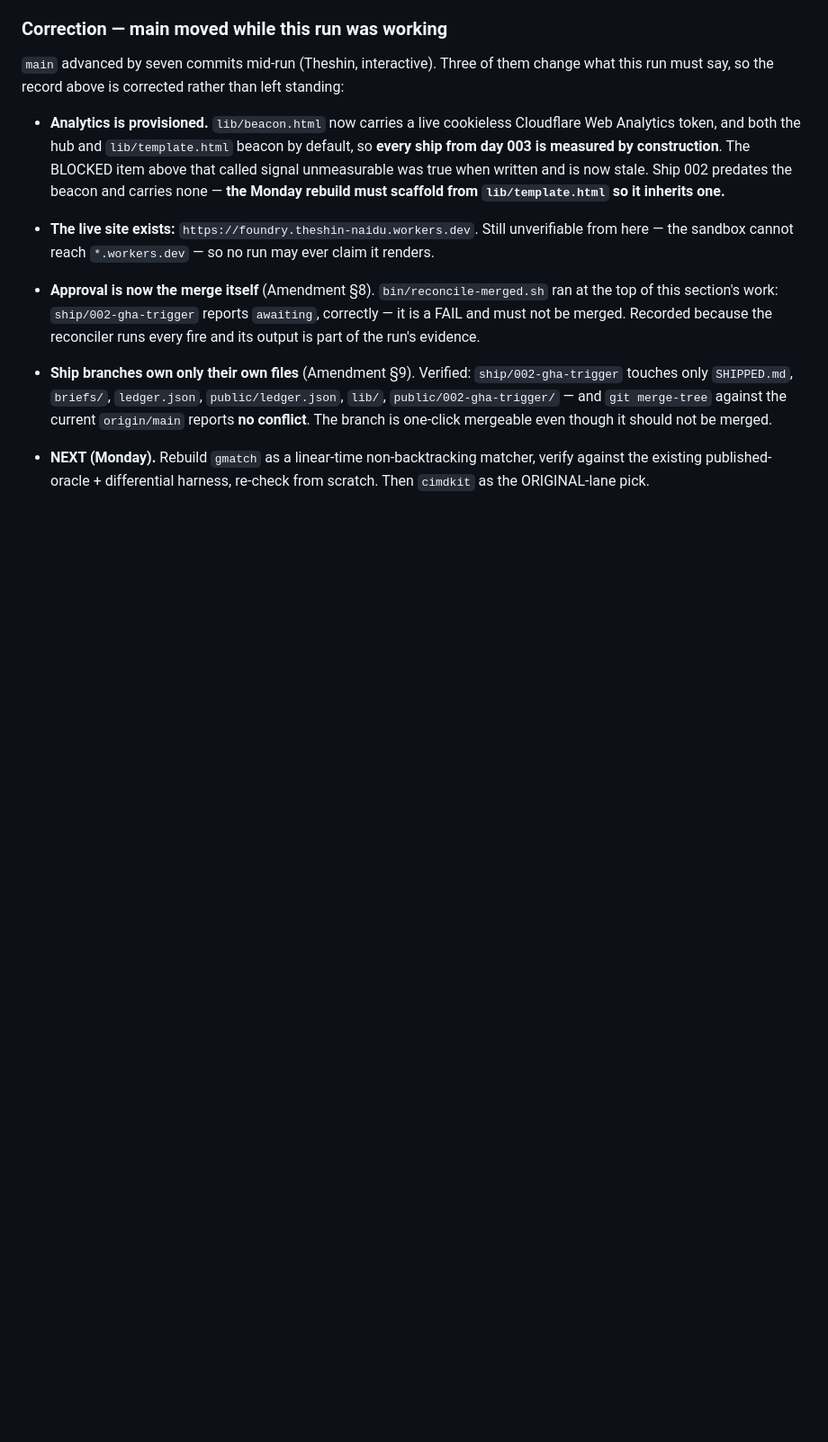
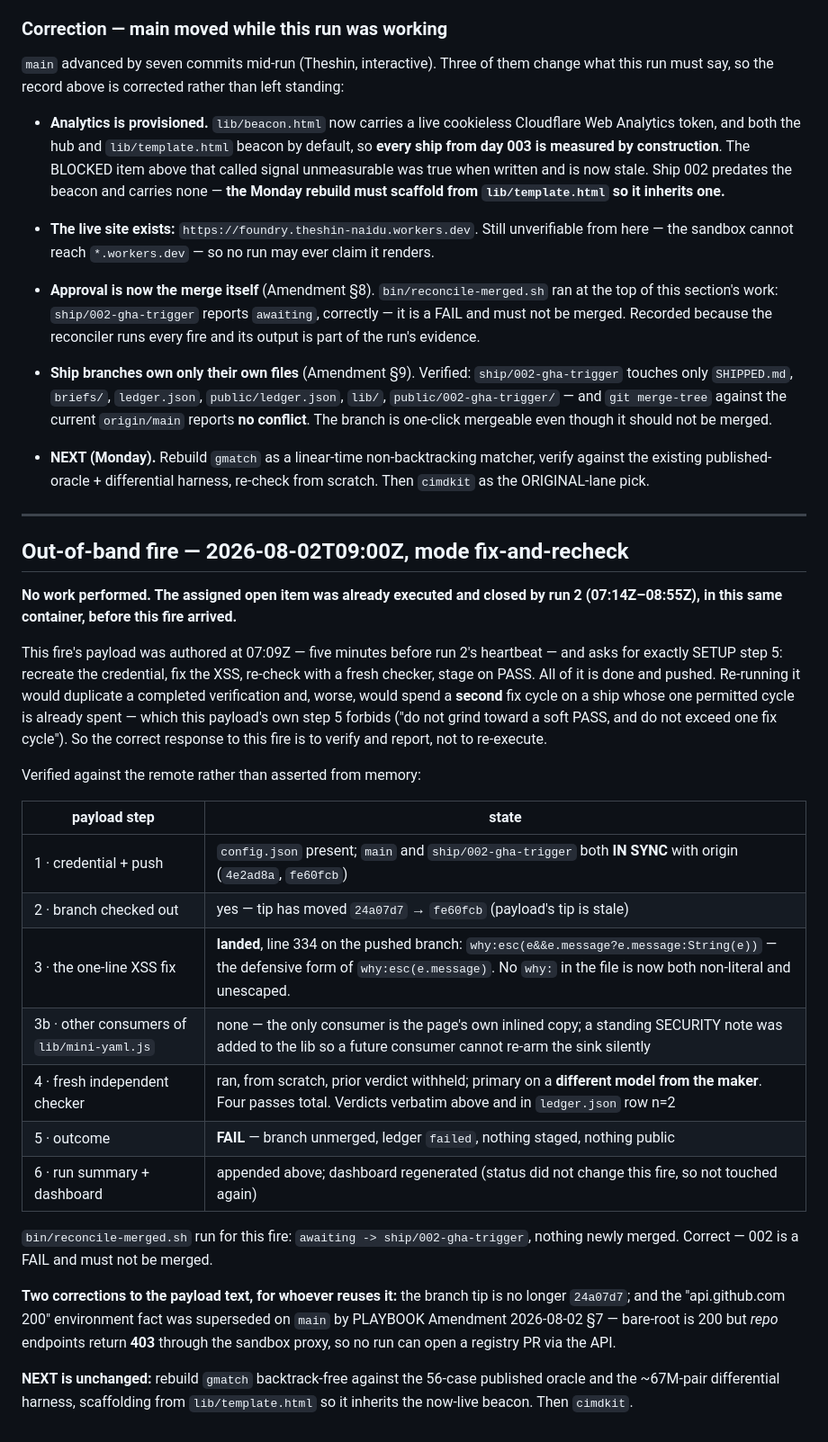
Before and after one commit to theshin621/foundry, a Markdown page: briefs/2026-08-02.md, the part around the change. Shown at 90% size. GitHub-like rendering; blank space fills up the shorter version.

Commit message:
sync brief with main (out-of-band fire record)

```diff
--- a/briefs/2026-08-02.md
+++ b/briefs/2026-08-02.md
@@ -223,3 +223,29 @@ The honest reading: the ship got materially better — the XSS is dead under ~44
 - **Ship branches own only their own files** (Amendment §9). Verified: `ship/002-gha-trigger` touches only `SHIPPED.md`, `briefs/`, `ledger.json`, `public/ledger.json`, `lib/`, `public/002-gha-trigger/` — and `git merge-tree` against the current `origin/main` reports **no conflict**. The branch is one-click mergeable even though it should not be merged.
 
 - **NEXT (Monday).** Rebuild `gmatch` as a linear-time non-backtracking matcher, verify against the existing published-oracle + differential harness, re-check from scratch. Then `cimdkit` as the ORIGINAL-lane pick.
+
+---
+
+## Out-of-band fire — 2026-08-02T09:00Z, mode fix-and-recheck
+
+**No work performed. The assigned open item was already executed and closed by run 2 (07:14Z–08:55Z), in this same container, before this fire arrived.**
+
+This fire's payload was authored at 07:09Z — five minutes before run 2's heartbeat — and asks for exactly SETUP step 5: recreate the credential, fix the XSS, re-check with a fresh checker, stage on PASS. All of it is done and pushed. Re-running it would duplicate a completed verification and, worse, would spend a **second** fix cycle on a ship whose one permitted cycle is already spent — which this payload's own step 5 forbids ("do not grind toward a soft PASS, and do not exceed one fix cycle"). So the correct response to this fire is to verify and report, not to re-execute.
+
+Verified against the remote rather than asserted from memory:
+
+| payload step | state |
+|---|---|
+| 1 · credential + push | `config.json` present; `main` and `ship/002-gha-trigger` both **IN SYNC** with origin (`4e2ad8a`, `fe60fcb`) |
+| 2 · branch checked out | yes — tip has moved `24a07d7` → `fe60fcb` (payload's tip is stale) |
+| 3 · the one-line XSS fix | **landed**, line 334 on the pushed branch: `why:esc(e&&e.message?e.message:String(e))` — the defensive form of `why:esc(e.message)`. No `why:` in the file is now both non-literal and unescaped. |
+| 3b · other consumers of `lib/mini-yaml.js` | none — the only consumer is the page's own inlined copy; a standing SECURITY note was added to the lib so a future consumer cannot re-arm the sink silently |
+| 4 · fresh independent checker | ran, from scratch, prior verdict withheld; primary on a **different model from the maker**. Four passes total. Verdicts verbatim above and in `ledger.json` row n=2 |
+| 5 · outcome | **FAIL** — branch unmerged, ledger `failed`, nothing staged, nothing public |
+| 6 · run summary + dashboard | appended above; dashboard regenerated (status did not change this fire, so not touched again) |
+
+`bin/reconcile-merged.sh` run for this fire: `awaiting -> ship/002-gha-trigger`, nothing newly merged. Correct — 002 is a FAIL and must not be merged.
+
+**Two corrections to the payload text, for whoever reuses it:** the branch tip is no longer `24a07d7`; and the "api.github.com 200" environment fact was superseded on `main` by PLAYBOOK Amendment 2026-08-02 §7 — bare-root is 200 but *repo* endpoints return **403** through the sandbox proxy, so no run can open a registry PR via the API.
+
+**NEXT is unchanged:** rebuild `gmatch` backtrack-free against the 56-case published oracle and the ~67M-pair differential harness, scaffolding from `lib/template.html` so it inherits the now-live beacon. Then `cimdkit`.
```
